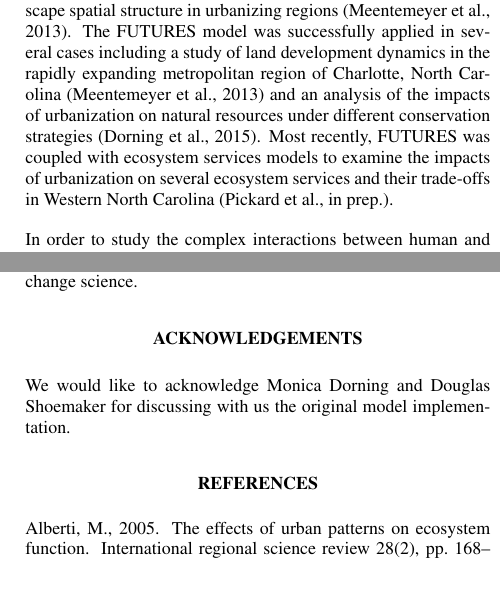
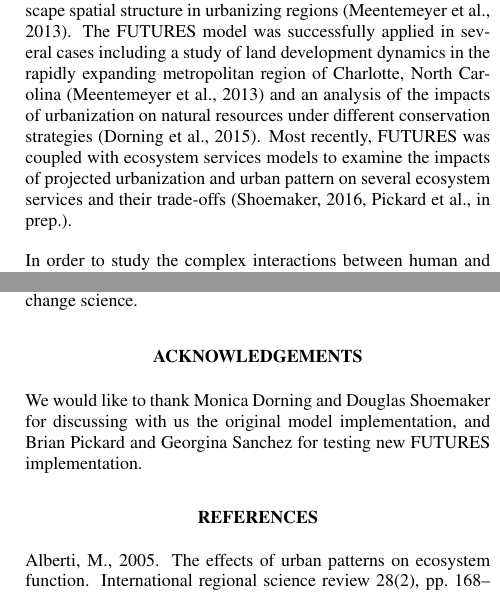
Before and after one commit to petrasovaa/ISPRS-2016-paper, a LaTeX document (FUTURES_in_GRASS.tex, which reads isprs.bst): two parts of the columns of pages 1 and 6 of 7, joined at a grey line, cut so that both start at the same text. Compiled offline with pdfLaTeX.

Commit message:
Update on Overleaf.

```diff
--- a/FUTURES_in_GRASS.tex
+++ b/FUTURES_in_GRASS.tex
@@ -94,8 +94,8 @@ The FUTURES model was successfully applied in several cases
 including a study of land development dynamics in the rapidly
 expanding metropolitan region of Charlotte, North Carolina \cite{Meentemeyer2012} and an analysis of the impacts
 of urbanization on natural resources under different conservation strategies \cite{Dorning2015}.
-Most recently, FUTURES was coupled with ecosystem services models to examine the impacts of urbanization on several
-ecosystem services and their trade-offs in Western North Carolina \cite{Brian2016}.
+Most recently, FUTURES was coupled with ecosystem services models to examine the impacts of projected urbanization and urban pattern on several
+ecosystem services and their trade-offs \cite{doug2016,Brian2016}.
 
 
 In order to study the complex interactions between human and natural systems,
@@ -660,8 +660,8 @@ as a step towards more reproducible research in land change science.
 
 
 \section*{ACKNOWLEDGEMENTS}\label{ACKNOWLEDGEMENTS}
-We would like to acknowledge Monica Dorning and Douglas Shoemaker
-for discussing with us the original model implementation.
+We would like to thank Monica Dorning and Douglas Shoemaker
+for discussing with us the original model implementation, and Brian Pickard and Georgina Sanchez for testing new FUTURES implementation.
 
  {%\footnotesize
  	\begin{spacing}{0.9}% tune the size by altering the parameter
--- a/isprs.bst
+++ b/isprs.bst
@@ -878,7 +878,7 @@ FUNCTION {phdthesis}
     { format.btitle "title" output.check }
   if$
   new.block
-  "PhD thesis" format.thesis.type output.nonnull
+  "Doctoral dissertation" format.thesis.type output.nonnull
   school "school" output.check
   address output
   new.block
```
Also changed, not shown: FUTURES_in_GRASS.bib (+8 -0 lines).
